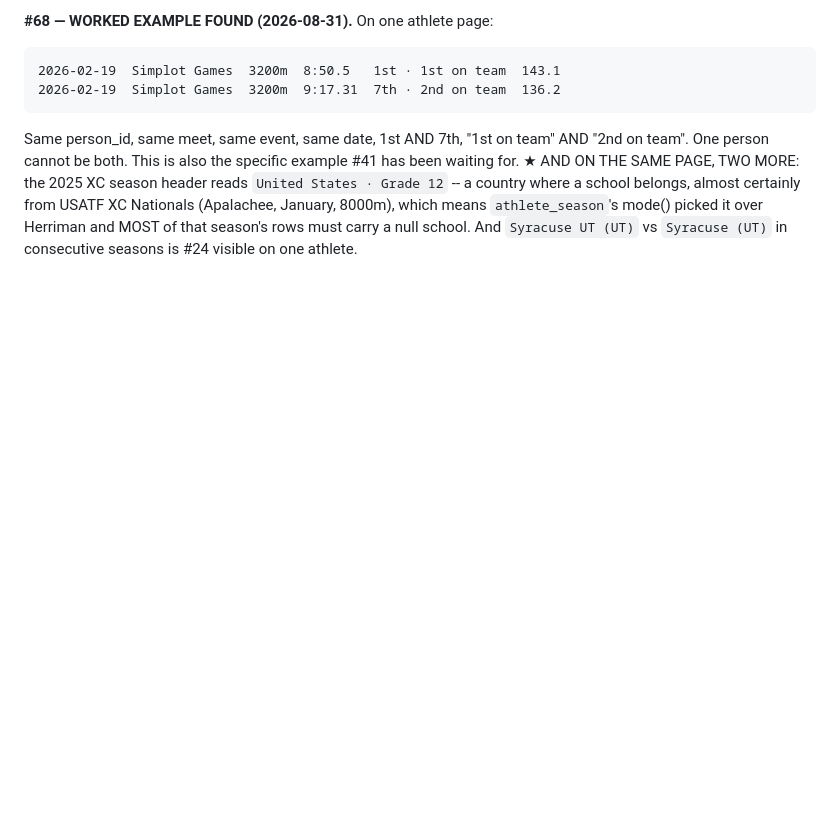
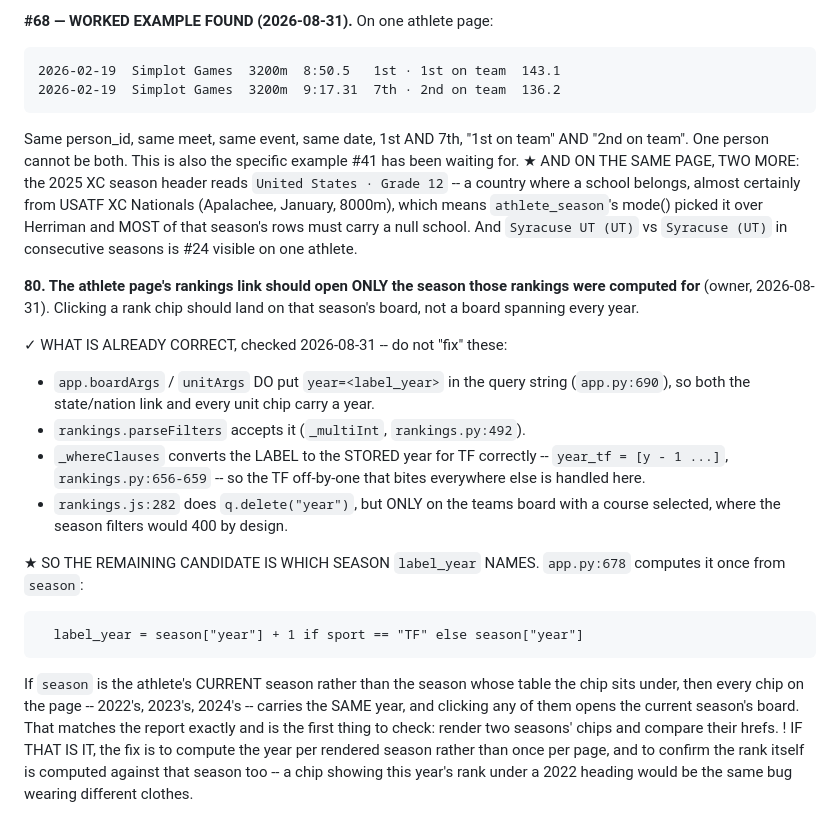
Before and after one commit to TadhgMurray/xc-predictor, a Markdown page: docs/ISSUES-2026-08-24.md, the part around the change. GitHub-like rendering; blank space fills up the shorter version.

Commit message:
docs: issue 80 -- rank chips should open only their own season
The owner reports the athlete page's rankings link should open the season
those rankings were computed for rather than a board spanning every year.

Records what is already correct so nobody re-fixes it: boardArgs and
unitArgs do carry year, parseFilters accepts it, _whereClauses converts
the label to the stored year for TF properly, and the one q.delete("year")
in rankings.js is scoped to the teams board with a course selected.

The live candidate is app.py:678 -- label_year is computed once per page
from `season`. If that is the athlete's current season rather than the
season whose table each chip sits under, every chip carries the same year,
which matches the report. Comparing two seasons' hrefs settles it.

Handoff section 9 collects what is still outstanding, including the
reminder that every website fix this session is inert until gunicorn
restarts.

Co-Authored-By: Claude Opus 5 <noreply@anthropic.com>
Claude-Session: https://claude.ai/code/session_01FN9Tbn41RdAxR1qeqN1QDe

```diff
--- a/docs/ISSUES-2026-08-24.md
+++ b/docs/ISSUES-2026-08-24.md
@@ -1184,3 +1184,33 @@ example #41 has been waiting for.
   `athlete_season`'s mode() picked it over Herriman and MOST of that season's
   rows must carry a null school. And `Syracuse UT (UT)` vs `Syracuse (UT)` in
   consecutive seasons is #24 visible on one athlete.
+
+**80. The athlete page's rankings link should open ONLY the season those
+rankings were computed for** (owner, 2026-08-31). Clicking a rank chip should
+land on that season's board, not a board spanning every year.
+
+✓ WHAT IS ALREADY CORRECT, checked 2026-08-31 -- do not "fix" these:
+  - `app.boardArgs` / `unitArgs` DO put `year=<label_year>` in the query
+    string (`app.py:690`), so both the state/nation link and every unit chip
+    carry a year.
+  - `rankings.parseFilters` accepts it (`_multiInt`, `rankings.py:492`).
+  - `_whereClauses` converts the LABEL to the STORED year for TF correctly --
+    `year_tf = [y - 1 ...]`, `rankings.py:656-659` -- so the TF off-by-one
+    that bites everywhere else is handled here.
+  - `rankings.js:282` does `q.delete("year")`, but ONLY on the teams board
+    with a course selected, where the season filters would 400 by design.
+
+★ SO THE REMAINING CANDIDATE IS WHICH SEASON `label_year` NAMES.
+  `app.py:678` computes it once from `season`:
+
+      label_year = season["year"] + 1 if sport == "TF" else season["year"]
+
+  If `season` is the athlete's CURRENT season rather than the season whose
+  table the chip sits under, then every chip on the page -- 2022's, 2023's,
+  2024's -- carries the SAME year, and clicking any of them opens the current
+  season's board. That matches the report exactly and is the first thing to
+  check: render two seasons' chips and compare their hrefs.
+! IF THAT IS IT, the fix is to compute the year per rendered season rather
+  than once per page, and to confirm the rank itself is computed against that
+  season too -- a chip showing this year's rank under a 2022 heading would be
+  the same bug wearing different clothes.
```
Also changed, not shown: docs/HANDOFF-2026-08-31.md (+16 -0 lines).
